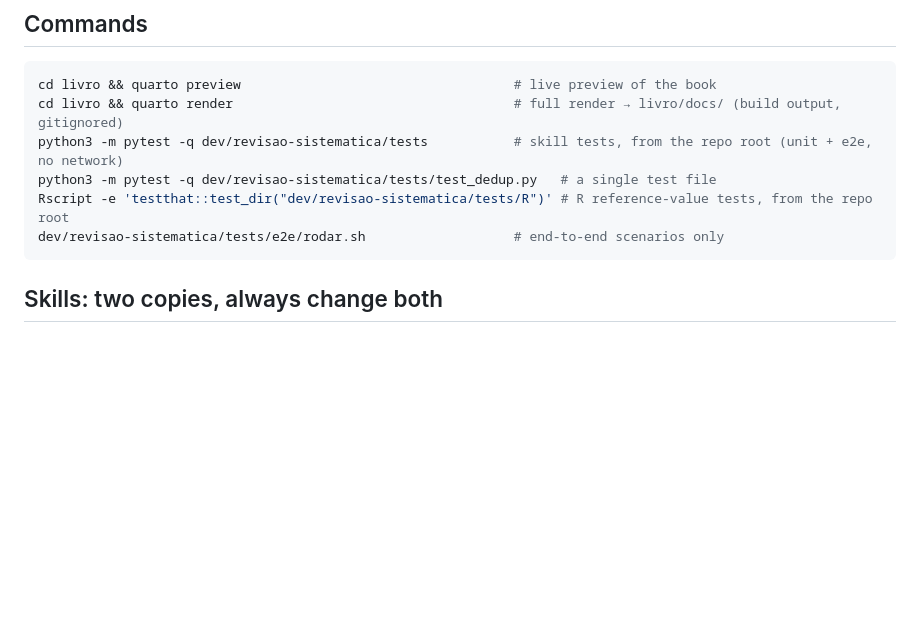
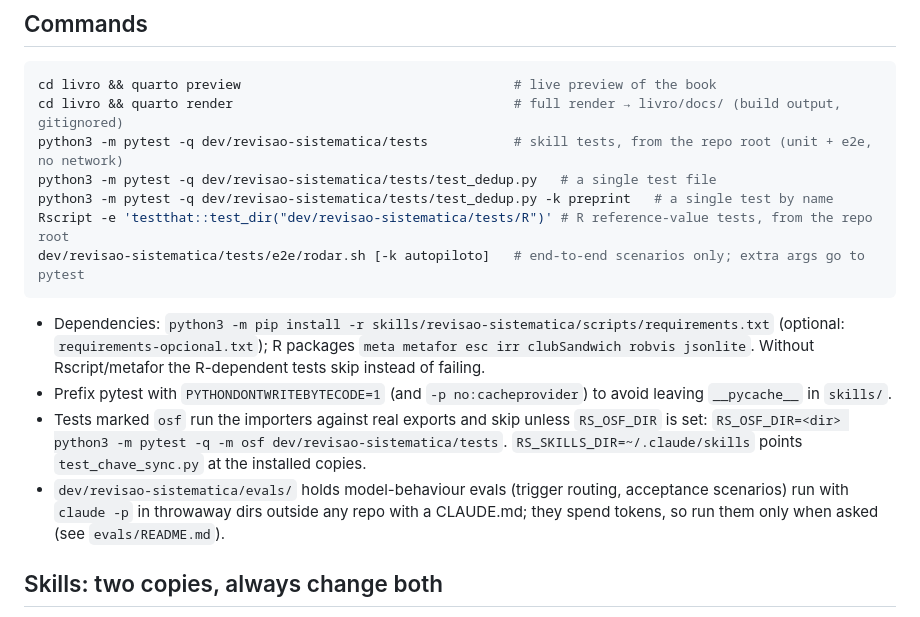
Before and after one commit to felipelmc/Systematic-Review, a Markdown page: CLAUDE.md, the part around one of its changes. Rendered like a GitHub page; blank space fills up the shorter version.

````diff
--- a/CLAUDE.md
+++ b/CLAUDE.md
@@ -27,9 +27,15 @@ cd livro && quarto preview                                   # live preview of t
 cd livro && quarto render                                    # full render → livro/docs/ (build output, gitignored)
 python3 -m pytest -q dev/revisao-sistematica/tests           # skill tests, from the repo root (unit + e2e, no network)
 python3 -m pytest -q dev/revisao-sistematica/tests/test_dedup.py   # a single test file
+python3 -m pytest -q dev/revisao-sistematica/tests/test_dedup.py -k preprint   # a single test by name
 Rscript -e 'testthat::test_dir("dev/revisao-sistematica/tests/R")' # R reference-value tests, from the repo root
-dev/revisao-sistematica/tests/e2e/rodar.sh                   # end-to-end scenarios only
+dev/revisao-sistematica/tests/e2e/rodar.sh [-k autopiloto]   # end-to-end scenarios only; extra args go to pytest
 ```
+
+- Dependencies: `python3 -m pip install -r skills/revisao-sistematica/scripts/requirements.txt` (optional: `requirements-opcional.txt`); R packages `meta metafor esc irr clubSandwich robvis jsonlite`. Without Rscript/metafor the R-dependent tests skip instead of failing.
+- Prefix pytest with `PYTHONDONTWRITEBYTECODE=1` (and `-p no:cacheprovider`) to avoid leaving `__pycache__` in `skills/`.
+- Tests marked `osf` run the importers against real exports and skip unless `RS_OSF_DIR` is set: `RS_OSF_DIR=<dir> python3 -m pytest -q -m osf dev/revisao-sistematica/tests`. `RS_SKILLS_DIR=~/.claude/skills` points `test_chave_sync.py` at the installed copies.
+- `dev/revisao-sistematica/evals/` holds model-behaviour evals (trigger routing, acceptance scenarios) run with `claude -p` in throwaway dirs outside any repo with a CLAUDE.md; they spend tokens, so run them only when asked (see `evals/README.md`).
 
 ## Skills: two copies, always change both
 
````
Also changed, not shown: other parts of CLAUDE.md (+15 -0 lines).
